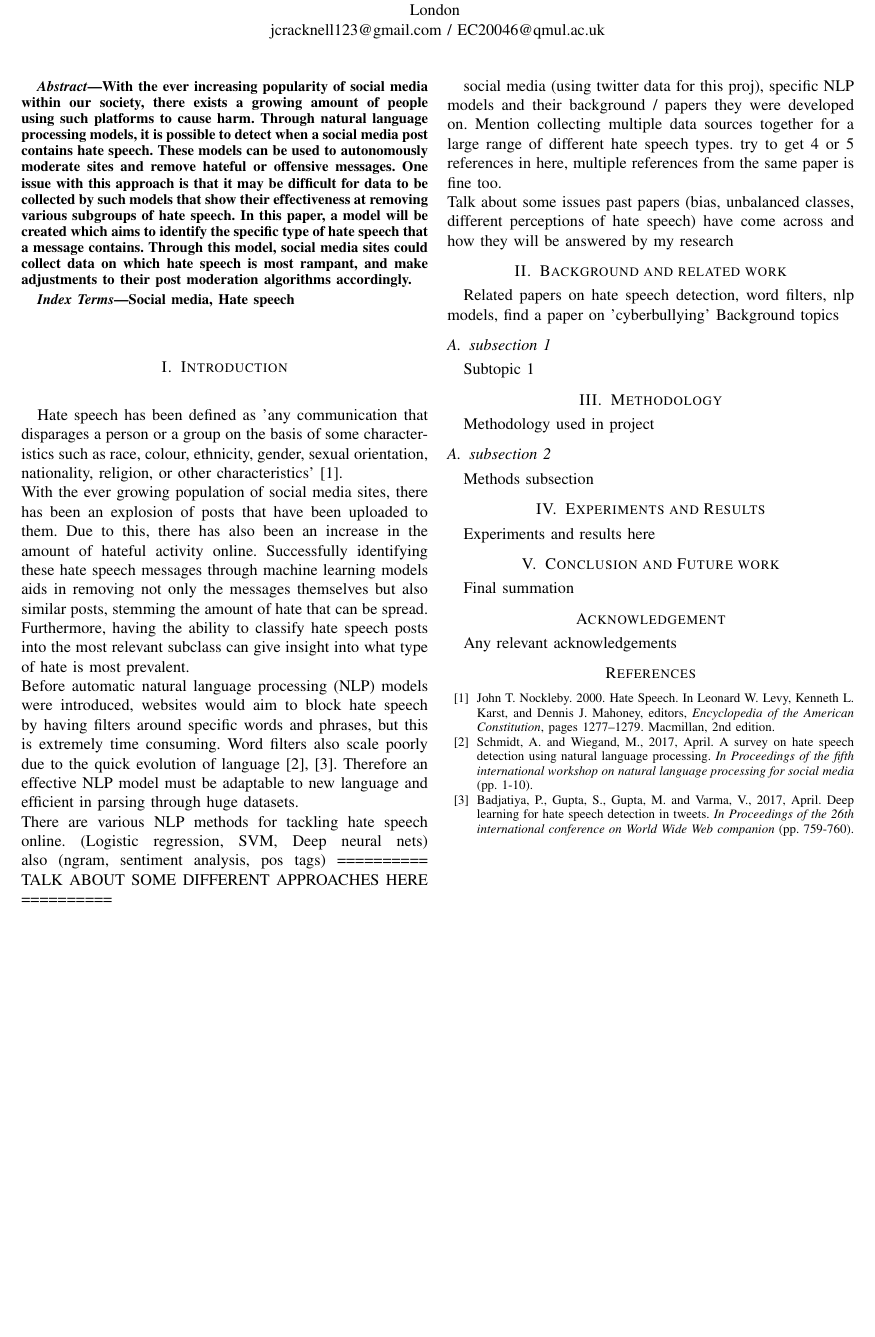
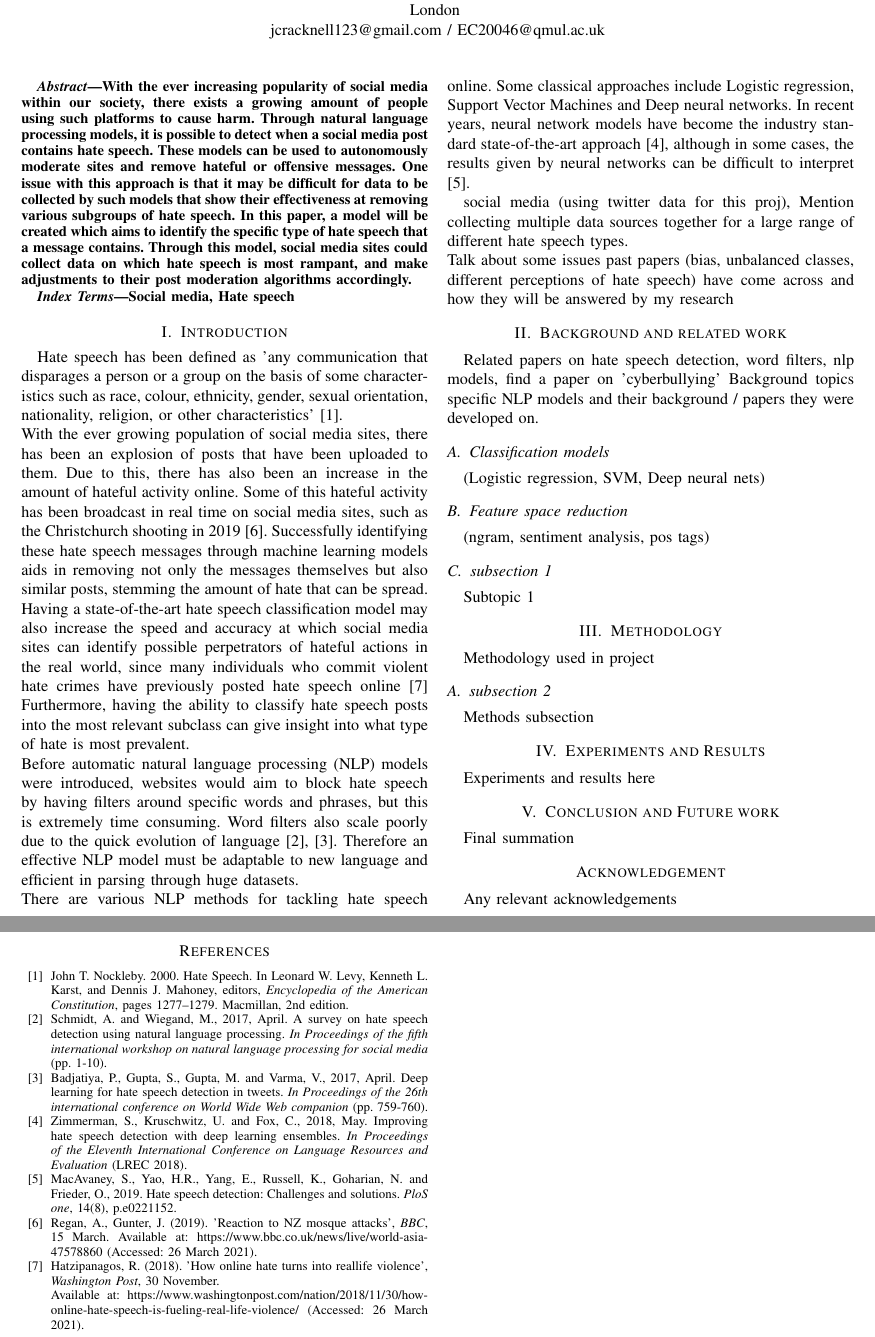
Before and after one commit to CracknellJ/Identifying-Hate-Speech-Categories-On-Social-Media, a LaTeX paper (Paper/Identifying Hate Speech Categories On Social Media.tex): part of the page before the commit and two parts of pages 1 and 2 of 2 after it, the two joined at a grey line, cut so that both start at the same text, the shorter picture padded with empty space. Compiled offline with pdfLaTeX; a missing font is replaced by an installed copy or a similar font; a LaTeX package or settings file that is missing is left out.

Commit message:
some more work on introduction

```diff
--- a/Paper/Identifying Hate Speech Categories On Social Media.tex
+++ b/Paper/Identifying Hate Speech Categories On Social Media.tex
@@ -33,16 +33,22 @@ Social media, Hate speech
 
 \section{Introduction}
 Hate speech has been defined as 'any communication that disparages a person or a group on the basis of some characteristics such as race, colour, ethnicity, gender, sexual orientation, nationality, religion, or other characteristics' \cite{b1}. \\
-With the ever growing population of social media sites, there has been an explosion of posts that have been uploaded to them. Due to this, there has also been an increase in the amount of hateful activity online. Successfully identifying these hate speech messages through machine learning models aids in removing not only the messages themselves but also similar posts, stemming the amount of hate that can be spread. Furthermore, having the ability to classify hate speech posts into the most relevant subclass can give insight into what type of hate is most prevalent.\\
+With the ever growing population of social media sites, there has been an explosion of posts that have been uploaded to them. Due to this, there has also been an increase in the amount of hateful activity online. Some of this hateful activity has been broadcast in real time on social media sites, such as the Christchurch shooting in 2019 \cite{b6}. Successfully identifying these hate speech messages through machine learning models aids in removing not only the messages themselves but also similar posts, stemming the amount of hate that can be spread. Having a state-of-the-art hate speech classification model may also increase the speed and accuracy at which social media sites can identify possible perpetrators of hateful actions in the real world, since many individuals who commit violent hate crimes have previously posted hate speech online \cite{b7} Furthermore, having the ability to classify hate speech posts into the most relevant subclass can give insight into what type of hate is most prevalent.\\
 Before automatic natural language processing (NLP) models were introduced, websites would aim to block hate speech by having filters around specific words and phrases, but this is extremely time consuming. Word filters also scale poorly due to the quick evolution of language \cite{b2, b3}. Therefore an effective NLP model must be adaptable to new language and efficient in parsing through huge datasets. \\
-There are various NLP methods for tackling hate speech online. (Logistic regression, SVM, Deep neural nets) also (ngram, sentiment analysis, pos tags) ========== TALK ABOUT SOME DIFFERENT APPROACHES HERE ==========
+There are various NLP methods for tackling hate speech online. Some classical approaches include Logistic regression, Support Vector Machines and Deep neural networks. In recent years, neural network models have become the industry standard state-of-the-art approach \cite{b4}, although in some cases, the results given by neural networks can be difficult to interpret \cite{b5}.
 
-\pagebreak
-social media (using twitter data for this proj), specific NLP models and their background / papers they were developed on. Mention collecting multiple data sources together for a large range of different hate speech types. try to get 4 or 5 references in here, multiple references from the same paper is fine too.\\ Talk about some issues past papers (bias, unbalanced classes, different perceptions of hate speech) have come across and how they will be answered by my research
+social media (using twitter data for this proj), Mention collecting multiple data sources together for a large range of different hate speech types.\\ Talk about some issues past papers (bias, unbalanced classes, different perceptions of hate speech) have come across and how they will be answered by my research
 
 \section{Background and related work}
 Related papers on hate speech detection, word filters, nlp models, find a paper on 'cyberbullying'
 Background topics
+specific NLP models and their background / papers they were developed on.
+
+\subsection{Classification models}
+(Logistic regression, SVM, Deep neural nets)
+
+\subsection{Feature space reduction}
+(ngram, sentiment analysis, pos tags)
 
 \subsection{subsection 1}
 Subtopic 1
@@ -70,6 +76,10 @@ editors, \textit{Encyclopedia of the American Constitution},
 pages 1277–1279. Macmillan, 2nd edition.
 \bibitem{b2} Schmidt, A. and Wiegand, M., 2017, April. A survey on hate speech detection using natural language processing. \textit{In Proceedings of the fifth international workshop on natural language processing for social media} (pp. 1-10).
 \bibitem{b3} Badjatiya, P., Gupta, S., Gupta, M. and Varma, V., 2017, April. Deep learning for hate speech detection in tweets. \textit{In Proceedings of the 26th international conference on World Wide Web companion} (pp. 759-760).
+\bibitem{b4} Zimmerman, S., Kruschwitz, U. and Fox, C., 2018, May. Improving hate speech detection with deep learning ensembles. \textit{In Proceedings of the Eleventh International Conference on Language Resources and Evaluation} (LREC 2018).
+\bibitem{b5} MacAvaney, S., Yao, H.R., Yang, E., Russell, K., Goharian, N. and Frieder, O., 2019. Hate speech detection: Challenges and solutions. \textit{PloS one}, 14(8), p.e0221152.
+\bibitem{b6} Regan, A., Gunter, J. (2019). 'Reaction to NZ mosque attacks', \textit{BBC}, 15 March. Available at: https://www.bbc.co.uk/news/live/world-asia-47578860 (Accessed: 26 March 2021).
+\bibitem{b7} Hatzipanagos, R. (2018). 'How online hate turns into reallife violence', \textit{Washington Post}, 30 November. \\ Available at: https://www.washingtonpost.com/nation/2018/11/30/how-online-hate-speech-is-fueling-real-life-violence/ (Accessed: 26 March 2021).
 \end{thebibliography}
 \vspace{12pt}
 
```
Also changed, not shown: Paper/Identifying Hate Speech Categories On Social Media.pdf, 3 other files.
